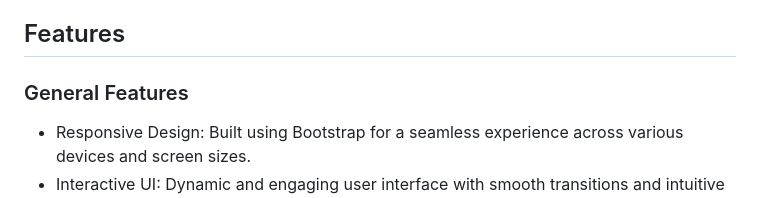
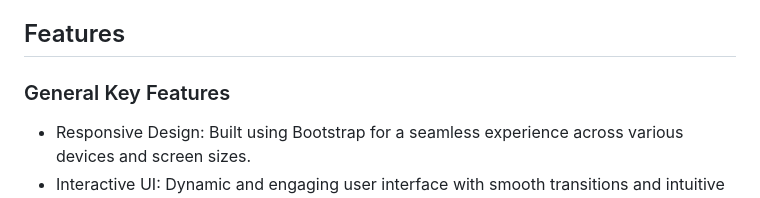
Before and after one commit to PeterOlayemi/Banking-System, a Markdown page: README.md, the part around the change. Drawn GitHub-style.

```diff
--- a/README.md
+++ b/README.md
@@ -4,7 +4,7 @@ Welcome to the Modern Banking Website, a fully-fledged online banking platform d
 
 ## Features
 
-### General Features
+### General Key Features
 
 * Responsive Design: Built using Bootstrap for a seamless experience across various devices and screen sizes.
 * Interactive UI: Dynamic and engaging user interface with smooth transitions and intuitive controls using JavaScript.
```
